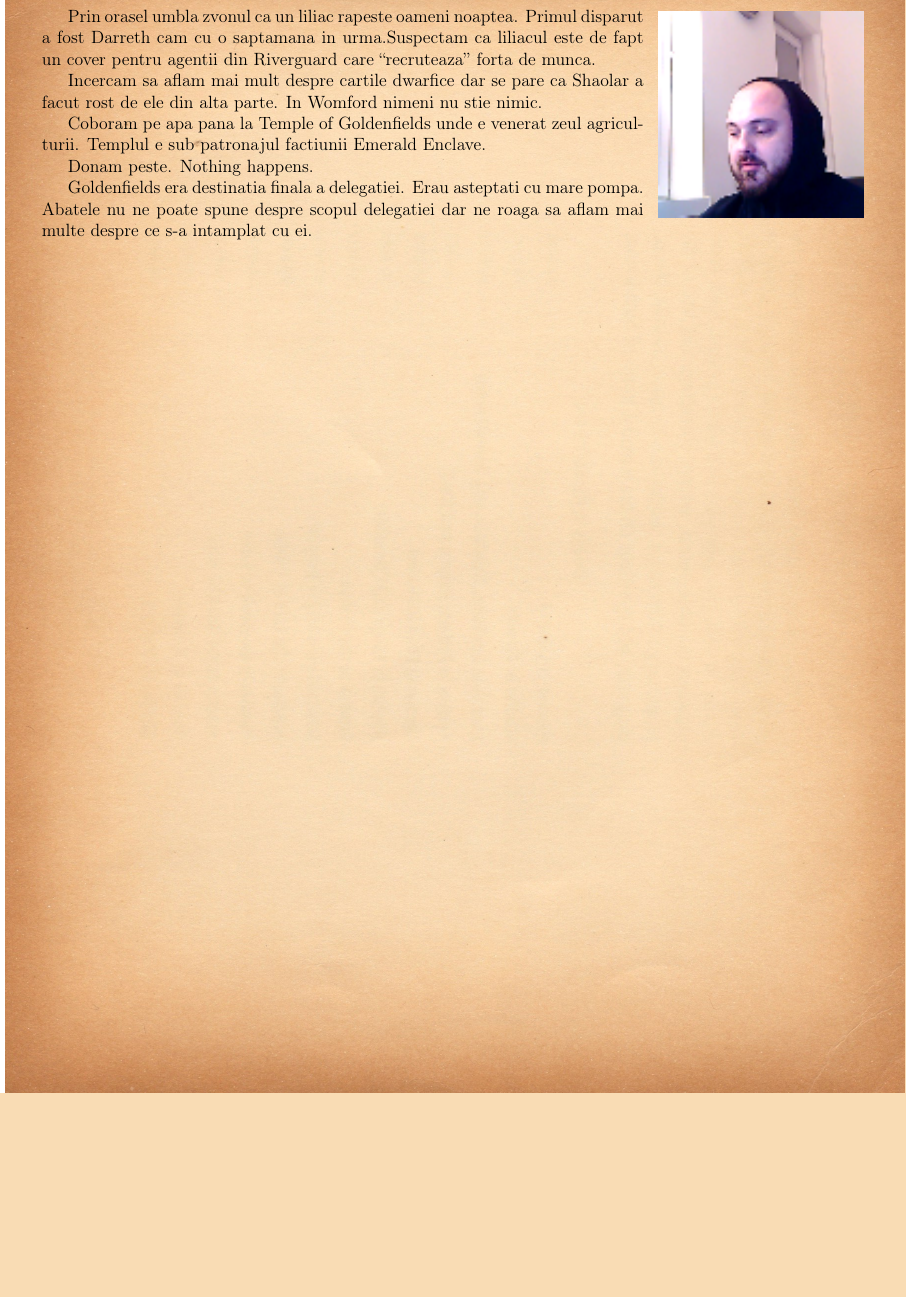
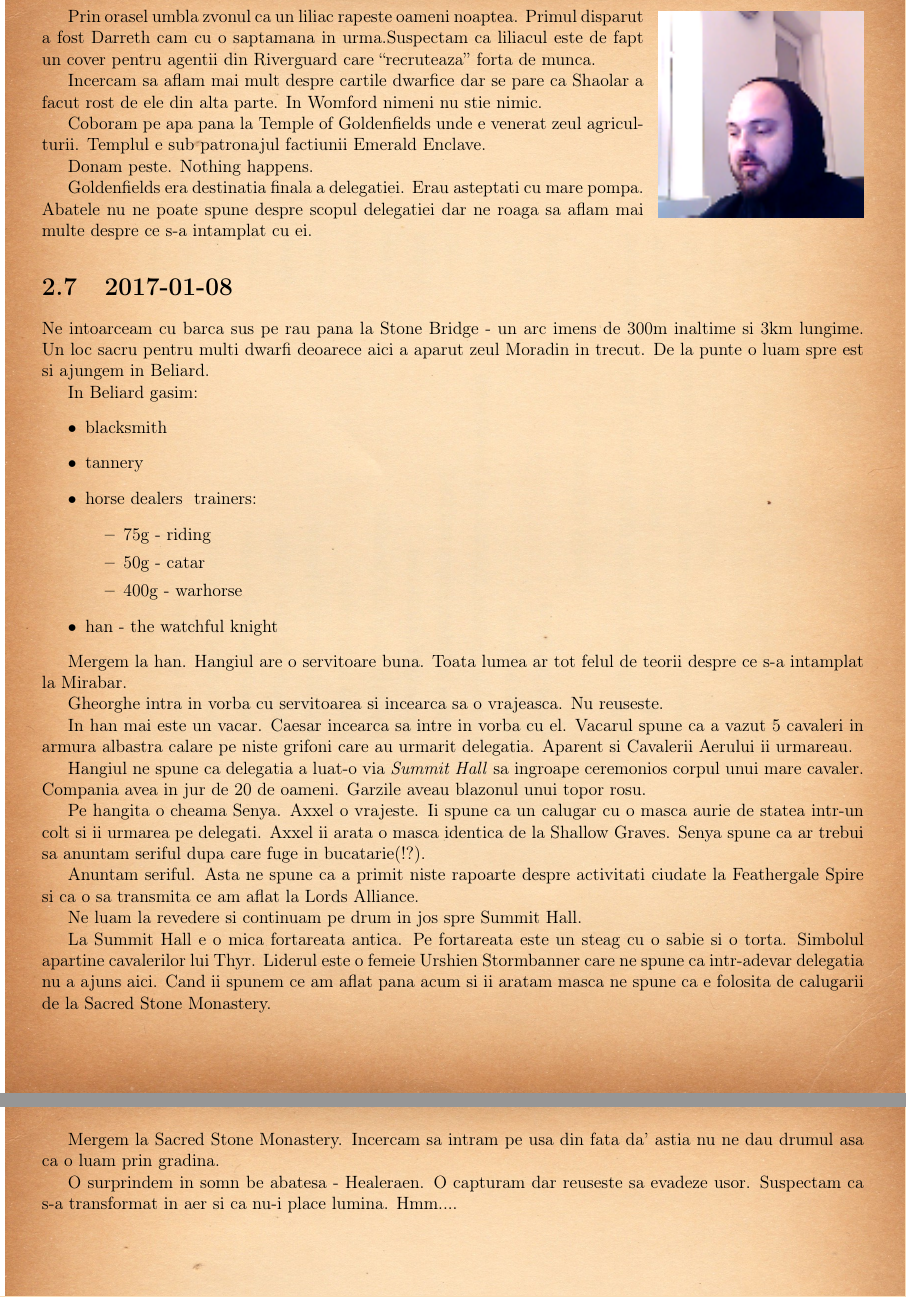
Before and after one commit to lorinescu/princes-of-the-apocalypse-journal, a LaTeX book (princes_of_apocalypse_journal.tex): part of page 9 of 18 before the commit and two parts of pages 9 and 10 of 19 after it, the two joined at a grey line, cut so that both start at the same text, the shorter picture padded with empty space. Compiled offline with pdfLaTeX.

Commit message:
wombford, beliard, summit hall to temple of sacred stone

```diff
--- a/princes_of_apocalypse_journal.tex
+++ b/princes_of_apocalypse_journal.tex
@@ -442,6 +443,62 @@ Goldenfields era destinatia finala a delegatiei. Erau asteptati cu mare
 pompa. Abatele nu ne poate spune despre scopul delegatiei dar ne roaga
 sa aflam mai multe despre ce s-a intamplat cu ei.
 
+\section{2017-01-08}
+
+Ne intoarceam cu barca sus pe rau pana la Stone Bridge - un arc imens de 300m
+inaltime si 3km lungime. Un loc sacru pentru multi dwarfi deoarece aici a aparut
+zeul Moradin in trecut.
+De la punte o luam spre est si ajungem in Beliard.
+
+In Beliard gasim:
+\begin{itemize}
+	\item blacksmith
+	\item tannery
+	\item horse dealers & trainers:
+		\begin{itemize}
+			\item 75g - riding
+			\item 50g - catar
+			\item 400g - warhorse
+		\end{itemize}
+	\item han - the watchful knight
+\end{itemize}
+
+Mergem la han. Hangiul are o servitoare buna.
+Toata lumea ar tot felul de teorii despre ce s-a intamplat la Mirabar.
+
+Gheorghe intra in vorba cu servitoarea si incearca sa o vrajeasca. Nu reuseste.
+
+In han mai este un vacar. Caesar incearca sa intre in vorba cu el.
+Vacarul spune ca a vazut 5 cavaleri in armura albastra calare pe niste
+grifoni care au urmarit delegatia. Aparent si Cavalerii Aerului ii urmareau.
+
+Hangiul ne spune ca delegatia a luat-o via \textit{Summit Hall} sa ingroape
+ceremonios corpul unui mare cavaler. Compania avea in jur de 20 de oameni. Garzile
+aveau blazonul unui topor rosu.
+
+Pe hangita o cheama Senya. Axxel o vrajeste. Ii spune ca un calugar cu o masca aurie
+de statea intr-un colt si ii urmarea pe delegati. Axxel ii arata o masca identica de
+la Shallow Graves. Senya spune ca ar trebui sa anuntam seriful dupa care fuge in
+bucatarie(!?).
+
+Anuntam seriful. Asta ne spune ca a primit niste rapoarte despre activitati ciudate
+la Feathergale Spire si ca o sa transmita ce am aflat la Lords Alliance.
+
+Ne luam la revedere si continuam pe drum in jos spre Summit Hall.
+
+La Summit Hall e o mica fortareata antica. Pe fortareata este un steag cu o sabie si
+o torta. Simbolul apartine cavalerilor lui Thyr. Liderul este o femeie Urshien
+Stormbanner care ne spune ca intr-adevar delegatia nu a ajuns aici. Cand ii spunem
+ce am aflat pana acum si ii aratam masca ne spune ca e folosita de calugarii de la
+Sacred Stone Monastery.
+
+Mergem la Sacred Stone Monastery. Incercam sa intram pe usa din fata da' astia
+nu ne dau drumul asa ca o luam prin gradina.
+
+O surprindem in somn be abatesa - Healeraen. O capturam dar reuseste sa evadeze usor.
+Suspectam ca s-a transformat in aer si ca nu-i place lumina.
+Hmm....
+
 \newpage
 
 \chapter{Investigatie}
```
Also changed, not shown: princes_of_apocalypse_journal.tex (3 more changed lines).
